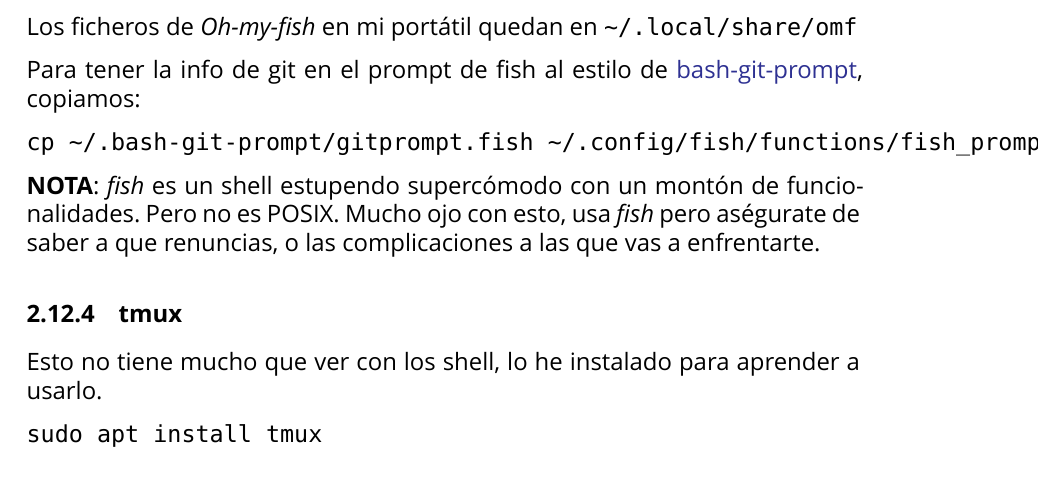
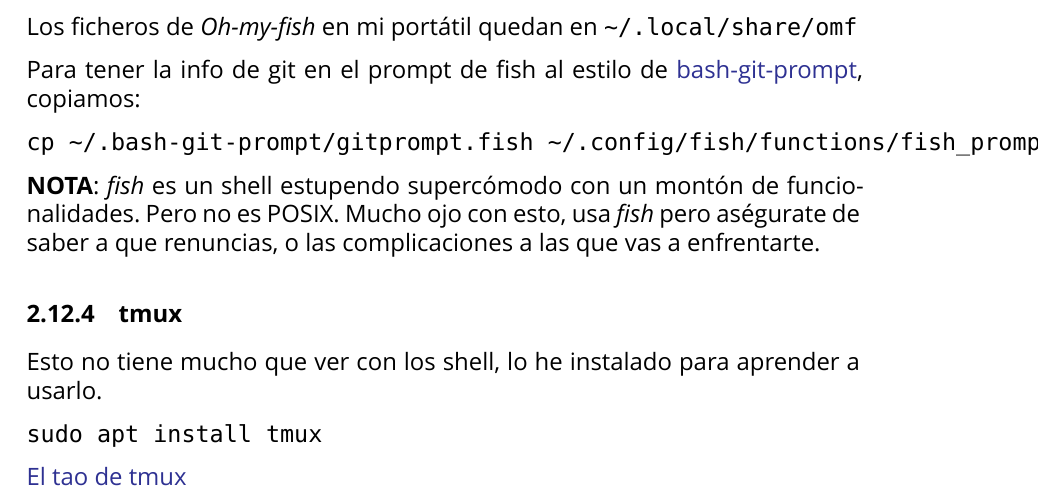
Before and after one commit to brico-labs/LinuxMint_Tara_19.1, a LaTeX paper (out/rasalhague_bitacora.tex): part of page 13 of 53, cut so that both start at the same text. Compiled offline with XeLaTeX; a missing font is replaced by an installed copy or a similar font.

Commit message:
Adds reference for tmux

```diff
--- a/out/rasalhague_bitacora.tex
+++ b/out/rasalhague_bitacora.tex
@@ -591,6 +591,8 @@ a usarlo.
 sudo apt install tmux
 \end{verbatim}
 
+\href{https://leanpub.com/the-tao-of-tmux/read}{El tao de tmux}
+
 \hypertarget{utilidades}{%
 \subsection{Utilidades}\label{utilidades}}
 
```
Also changed, not shown: src/200_basics.md (+3 -0 lines), README.md, out/rasalhague_bitacora.pdf, 3 other files.
